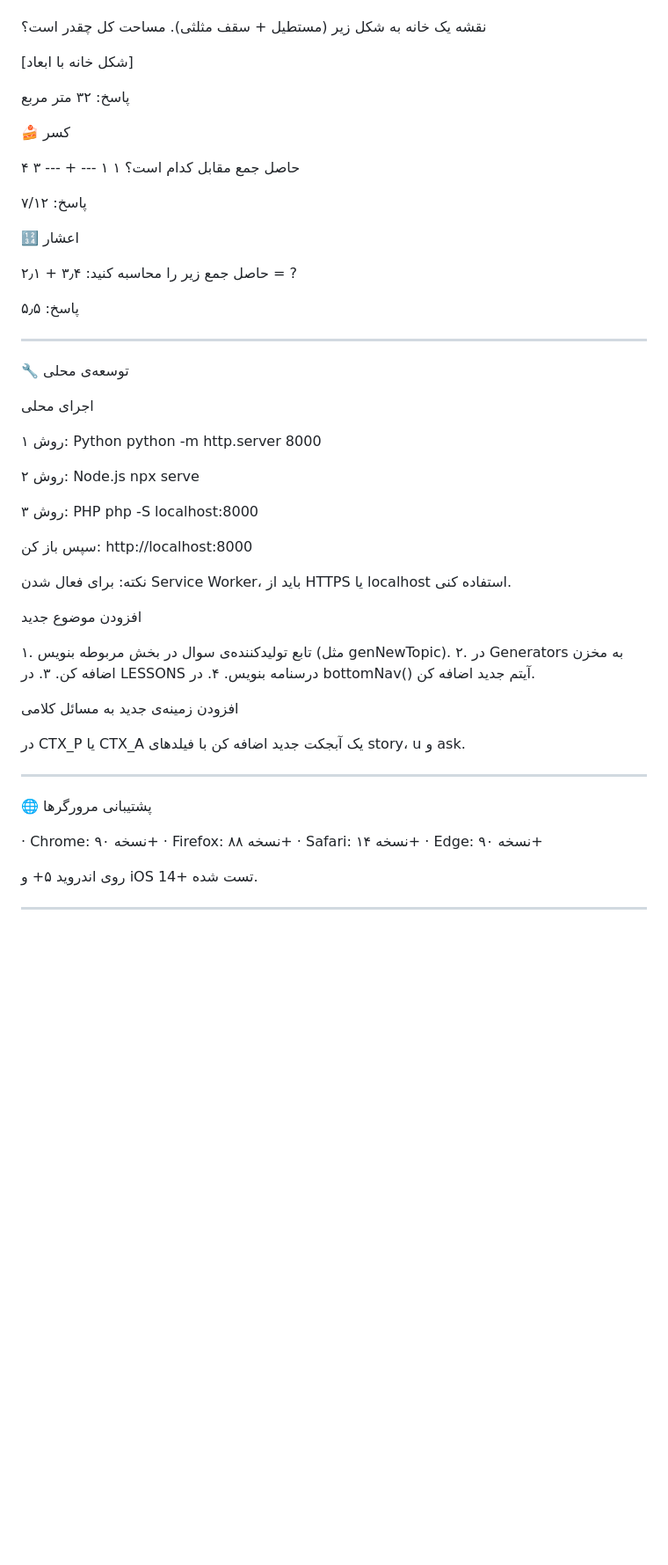
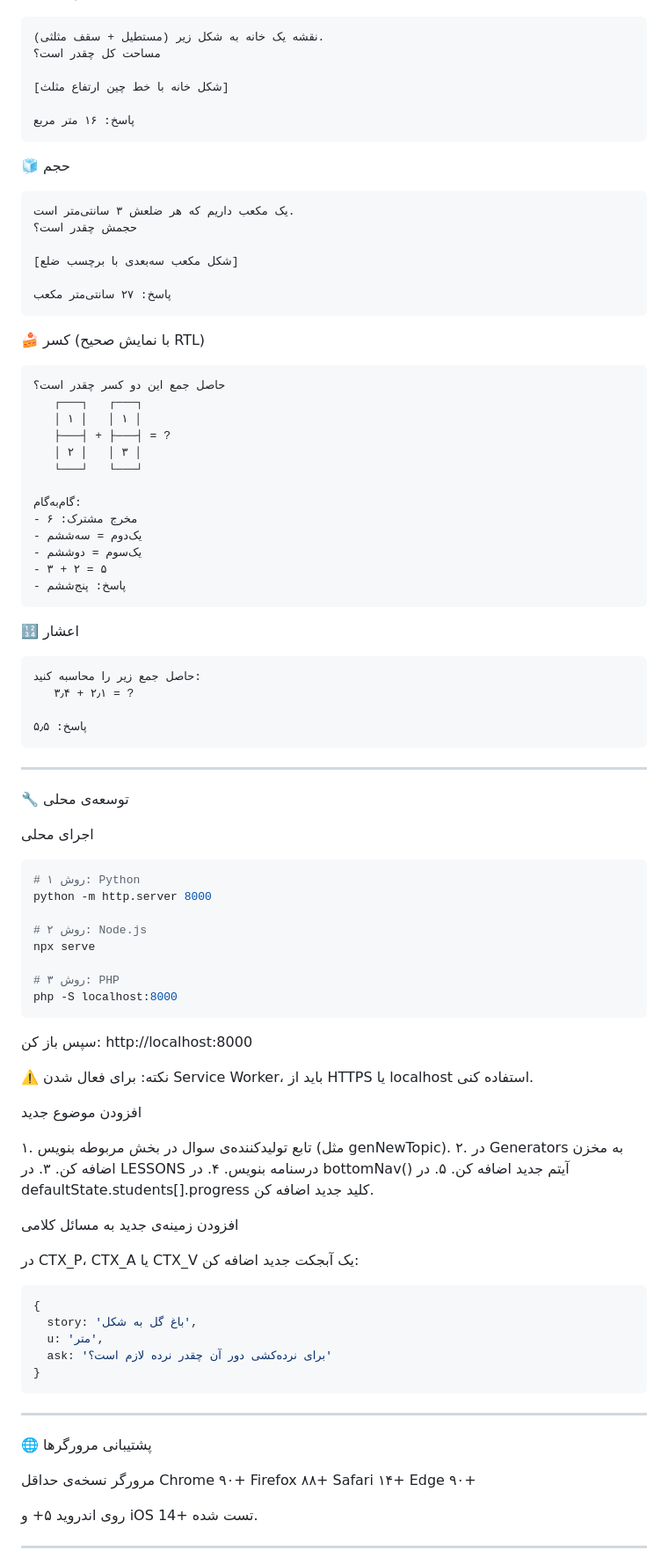
Before and after one commit to maysam261/riazi-yar, a Markdown page: README.md, the part around one of its changes. Shown at 88% size. GitHub-like rendering; blank space fills up the shorter version.

````diff
--- a/README.md
+++ b/README.md
@@ -174,26 +192,50 @@ riazi-yar/
 
+```
 نقشه یک خانه به شکل زیر (مستطیل + سقف مثلثی).
 مساحت کل چقدر است؟
 
-[شکل خانه با ابعاد]
+[شکل خانه با خط چین ارتفاع مثلث]
 
-پاسخ: ۳۲ متر مربع
+پاسخ: ۱۶ متر مربع
+```
 
-🍰 کسر
+🧊 حجم
 
-حاصل جمع مقابل کدام است؟
-۱      ۱
---- +  ---
-۳      ۴
+```
+یک مکعب داریم که هر ضلعش ۳ سانتی‌متر است.
+حجمش چقدر است؟
 
-پاسخ: ۷/۱۲
+[شکل مکعب سه‌بعدی با برچسب ضلع]
+
+پاسخ: ۲۷ سانتی‌متر مکعب
+```
+
+🍰 کسر (با نمایش صحیح RTL)
+
+```
+حاصل جمع این دو کسر چقدر است؟
+   ┌───┐   ┌───┐
+   │ ۱ │   │ ۱ │
+   ├───┤ + ├───┤ = ?
+   │ ۲ │   │ ۳ │
+   └───┘   └───┘
+
+گام‌به‌گام:
+- مخرج مشترک: ۶
+- یک‌دوم = سه‌ششم
+- یک‌سوم = دو‌ششم
+- ۳ + ۲ = ۵
+- پاسخ: پنج‌ششم
+```
 
 🔢 اعشار
 
+```
 حاصل جمع زیر را محاسبه کنید:
-۳٫۴ + ۲٫۱ = ?
+   ۳٫۴ + ۲٫۱ = ?
 
 پاسخ: ۵٫۵
+```
 
 ---
 
@@ -201,18 +243,20 @@ riazi-yar/
 
 اجرای محلی
 
-روش ۱: Python
+```bash
+# روش ۱: Python
 python -m http.server 8000
 
-روش ۲: Node.js
+# روش ۲: Node.js
 npx serve
 
-روش ۳: PHP
+# روش ۳: PHP
 php -S localhost:8000
+```
 
 سپس باز کن: http://localhost:8000
 
-نکته: برای فعال شدن Service Worker، باید از HTTPS یا localhost استفاده کنی.
+⚠️ نکته: برای فعال شدن Service Worker، باید از HTTPS یا localhost استفاده کنی.
 
 افزودن موضوع جدید
 
@@ -220,19 +264,29 @@ php -S localhost:8000
 ۲. در Generators به مخزن اضافه کن.
 ۳. در LESSONS درسنامه بنویس.
 ۴. در bottomNav() آیتم جدید اضافه کن.
+۵. در defaultState.students[].progress کلید جدید اضافه کن.
 
 افزودن زمینه‌ی جدید به مسائل کلامی
 
-در CTX_P یا CTX_A یک آبجکت جدید اضافه کن با فیلدهای story، u و ask.
+در CTX_P، CTX_A یا CTX_V یک آبجکت جدید اضافه کن:
+
+```javascript
+{
+  story: 'باغ گل به شکل',
+  u: 'متر',
+  ask: 'برای نرده‌کشی دور آن چقدر نرده لازم است؟'
+}
+```
 
 ---
 
 🌐 پشتیبانی مرورگرها
 
-· Chrome: نسخه ۹۰+
-· Firefox: نسخه ۸۸+
-· Safari: نسخه ۱۴+
-· Edge: نسخه ۹۰+
+مرورگر نسخه‌ی حداقل
+Chrome ۹۰+
+Firefox ۸۸+
+Safari ۱۴+
+Edge ۹۰+
 
 روی اندروید ۵+ و iOS 14+ تست شده.
 
````
Also changed, not shown: other parts of README.md (+85 -43 lines).
